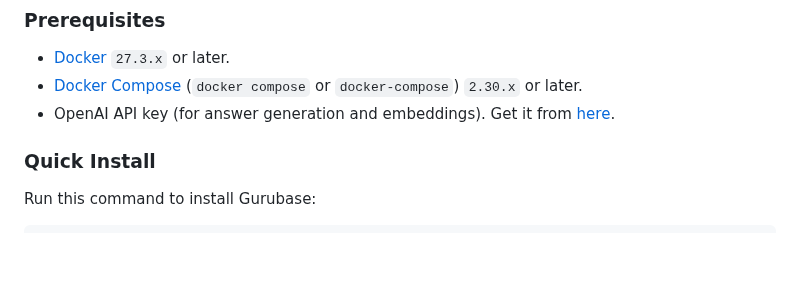
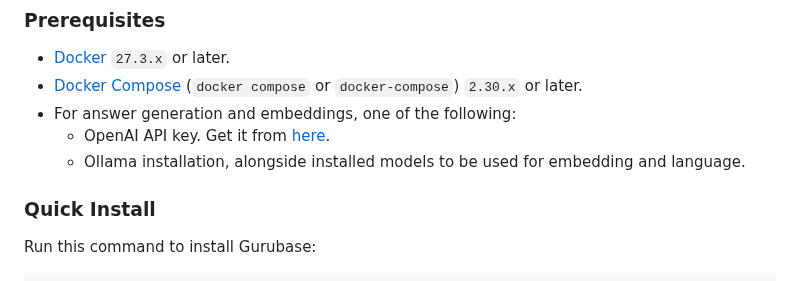
Before and after one commit to Gurubase/gurubase, a Markdown page: INSTALL.md, the part around the change. GitHub-like rendering; blank space fills up the shorter version.

```diff
--- a/INSTALL.md
+++ b/INSTALL.md
@@ -4,7 +4,9 @@
 
 - [Docker](https://docs.docker.com/get-docker/) `27.3.x` or later.
 - [Docker Compose](https://docs.docker.com/compose/install/) (`docker compose` or `docker-compose`) `2.30.x` or later.
-- OpenAI API key (for answer generation and embeddings). Get it from [here](https://platform.openai.com/api-keys).
+- For answer generation and embeddings, one of the following:
+  - OpenAI API key. Get it from [here](https://platform.openai.com/api-keys).
+  - Ollama installation, alongside installed models to be used for embedding and language.
 
 ### Quick Install
 
```
